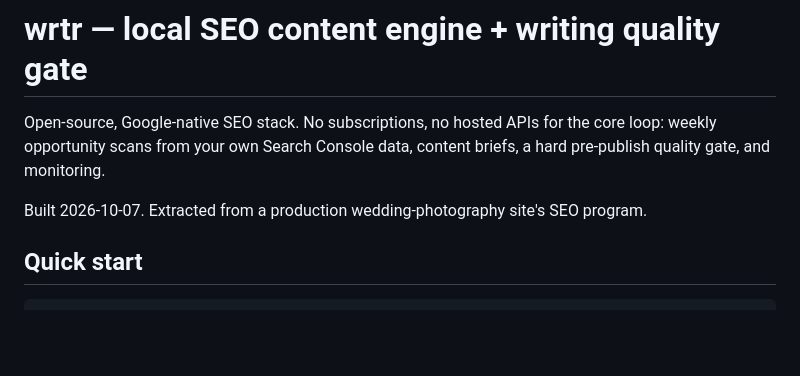
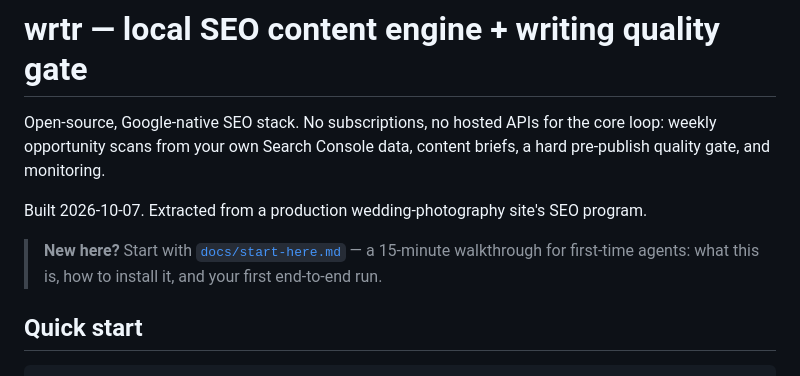
Before and after one commit to titofebus/wrtr, a Markdown page: README.md, the part around the change. Rendered like a GitHub page; blank space fills up the shorter version.

Commit message:
docs: start-here.md onboarding guide for first-time agents

```diff
--- a/README.md
+++ b/README.md
@@ -6,6 +6,10 @@ content briefs, a hard pre-publish quality gate, and monitoring.
 
 Built 2026-10-07. Extracted from a production wedding-photography site's
 SEO program.
+
+> **New here?** Start with [`docs/start-here.md`](docs/start-here.md) —
+> a 15-minute walkthrough for first-time agents: what this is, how to
+> install it, and your first end-to-end run.
 
 ## Quick start
 
```
Also changed, not shown: docs/start-here.md (added, +189 -0 lines).
